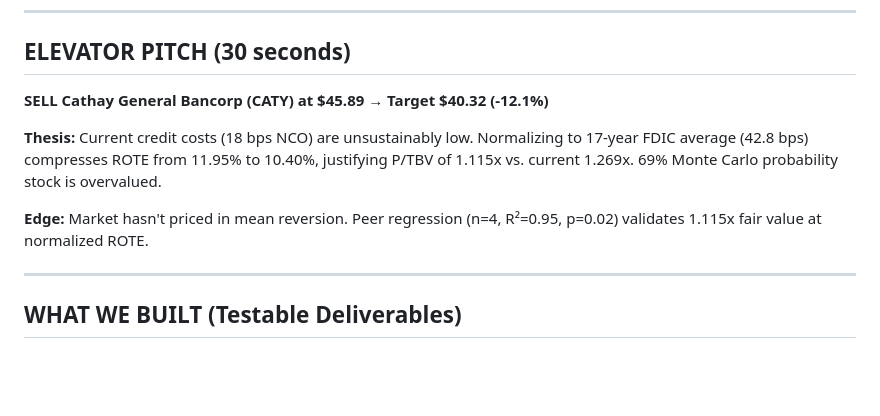
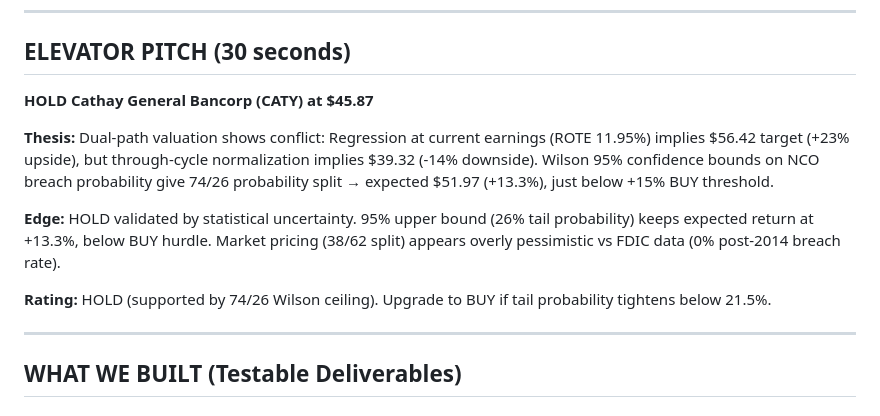
Before and after one commit to nirvanchitnis-cmyk/caty-equity-research-live, a Markdown page: DEREK_EXECUTIVE_SUMMARY.md, the part around the change. Rendered like a GitHub page; blank space fills up the shorter version.

Commit message:
Update: HOLD with Wilson 74/26 bounds

```diff
--- a/DEREK_EXECUTIVE_SUMMARY.md
+++ b/DEREK_EXECUTIVE_SUMMARY.md
@@ -8,11 +8,13 @@
 
 ## ELEVATOR PITCH (30 seconds)
 
-**SELL Cathay General Bancorp (CATY) at $45.89 → Target $40.32 (-12.1%)**
+**HOLD Cathay General Bancorp (CATY) at $45.87**
 
-**Thesis:** Current credit costs (18 bps NCO) are unsustainably low. Normalizing to 17-year FDIC average (42.8 bps) compresses ROTE from 11.95% to 10.40%, justifying P/TBV of 1.115x vs. current 1.269x. 69% Monte Carlo probability stock is overvalued.
+**Thesis:** Dual-path valuation shows conflict: Regression at current earnings (ROTE 11.95%) implies $56.42 target (+23% upside), but through-cycle normalization implies $39.32 (-14% downside). Wilson 95% confidence bounds on NCO breach probability give 74/26 probability split → expected $51.97 (+13.3%), just below +15% BUY threshold.
 
-**Edge:** Market hasn't priced in mean reversion. Peer regression (n=4, R²=0.95, p=0.02) validates 1.115x fair value at normalized ROTE.
+**Edge:** HOLD validated by statistical uncertainty. 95% upper bound (26% tail probability) keeps expected return at +13.3%, below BUY hurdle. Market pricing (38/62 split) appears overly pessimistic vs FDIC data (0% post-2014 breach rate).
+
+**Rating:** HOLD (supported by 74/26 Wilson ceiling). Upgrade to BUY if tail probability tightens below 21.5%.
 
 ---
 
```
